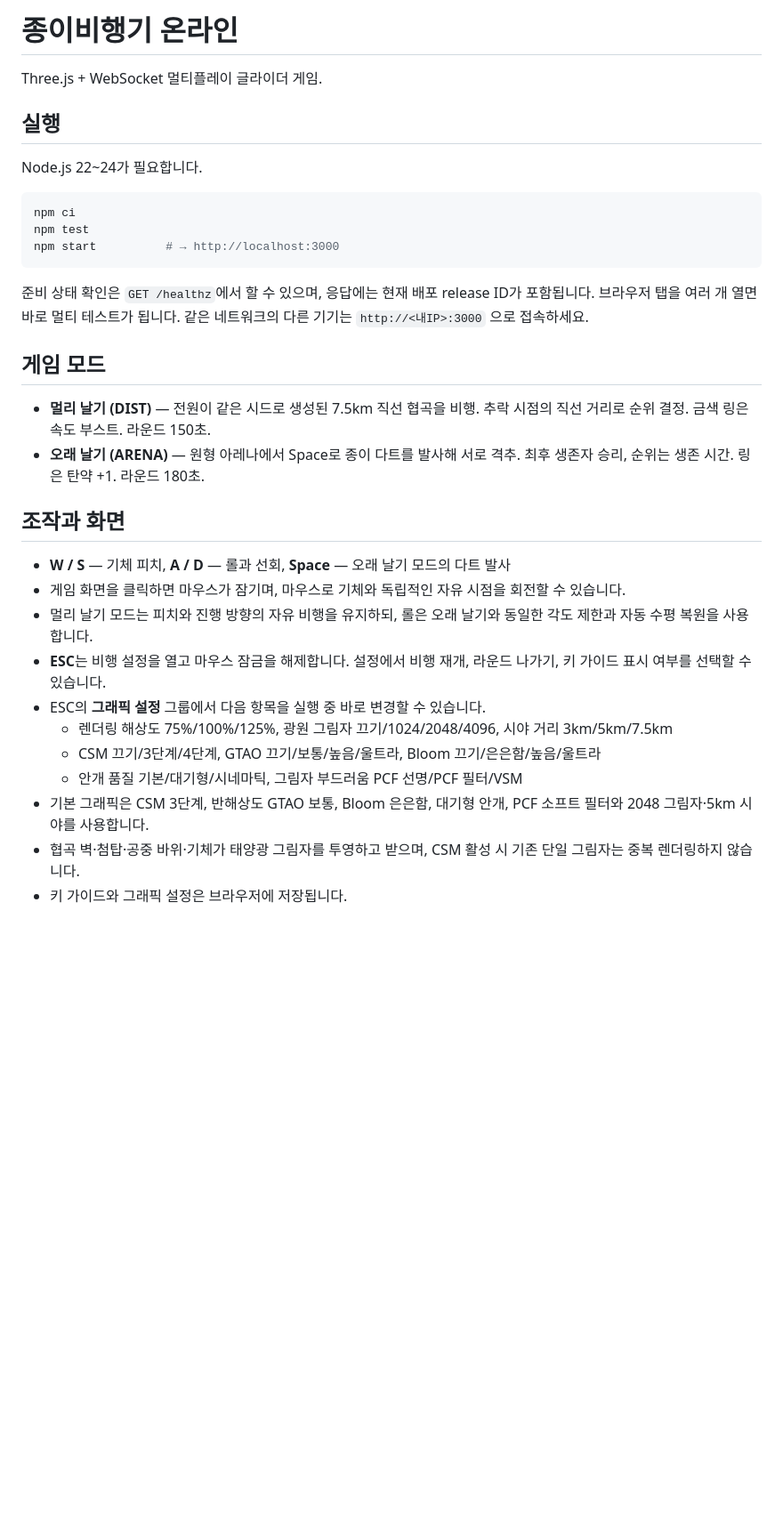
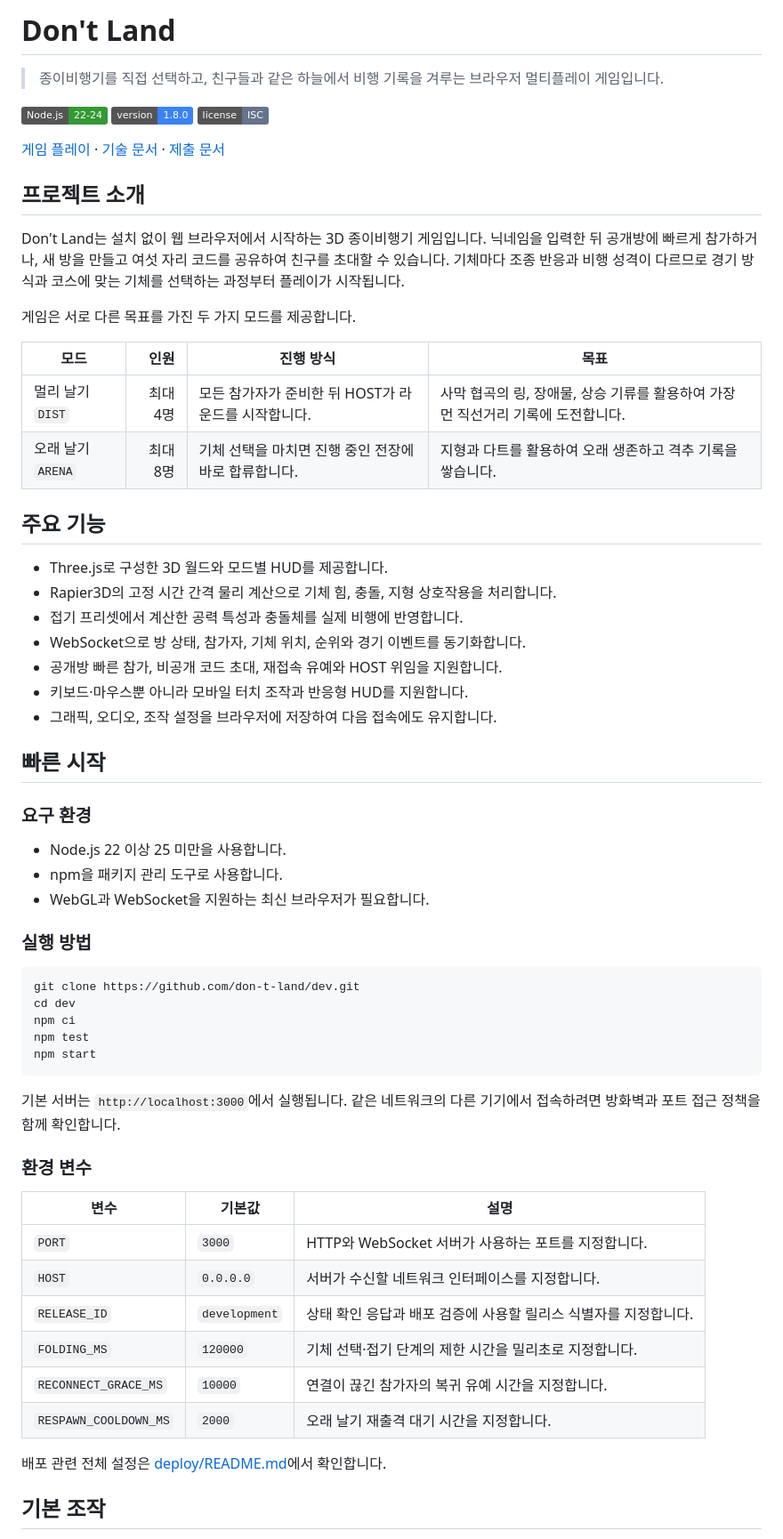
Before and after one commit to don-t-land/dev, a Markdown page: README.md, the part around one of its changes. Shown at 89% size. Rendered like a GitHub page; badges without logos; blank space fills up the shorter version.

Commit message:
docs: refresh project README

````diff
--- a/README.md
+++ b/README.md
@@ -1,37 +1,66 @@
-# 종이비행기 온라인
+# Don't Land
 
-Three.js + WebSocket 멀티플레이 글라이더 게임.
+> 종이비행기를 직접 선택하고, 친구들과 같은 하늘에서 비행 기록을 겨루는 브라우저 멀티플레이 게임입니다.
 
-## 실행
+[![Node.js](https://img.shields.io/badge/Node.js-22--24-339933?logo=nodedotjs&logoColor=white)](https://nodejs.org/)
+[![Version](https://img.shields.io/badge/version-1.8.0-3b82f6)](./package.json)
+[![License](https://img.shields.io/badge/license-ISC-64748b)](./package.json)
 
-Node.js 22~24가 필요합니다.
+[게임 플레이](https://dontland.devset.uk/) · [기술 문서](https://github.com/don-t-land/docs) · [제출 문서](https://github.com/don-t-land/report)
+
+## 프로젝트 소개
+
+Don't Land는 설치 없이 웹 브라우저에서 시작하는 3D 종이비행기 게임입니다. 닉네임을 입력한 뒤 공개방에 빠르게 참가하거나, 새 방을 만들고 여섯 자리 코드를 공유하여 친구를 초대할 수 있습니다. 기체마다 조종 반응과 비행 성격이 다르므로 경기 방식과 코스에 맞는 기체를 선택하는 과정부터 플레이가 시작됩니다.
+
+게임은 서로 다른 목표를 가진 두 가지 모드를 제공합니다.
+
+| 모드 | 인원 | 진행 방식 | 목표 |
+| --- | ---: | --- | --- |
+| 멀리 날기 `DIST` | 최대 4명 | 모든 참가자가 준비한 뒤 HOST가 라운드를 시작합니다. | 사막 협곡의 링, 장애물, 상승 기류를 활용하여 가장 먼 직선거리 기록에 도전합니다. |
+| 오래 날기 `ARENA` | 최대 8명 | 기체 선택을 마치면 진행 중인 전장에 바로 합류합니다. | 지형과 다트를 활용하여 오래 생존하고 격추 기록을 쌓습니다. |
+
+## 주요 기능
+
+- Three.js로 구성한 3D 월드와 모드별 HUD를 제공합니다.
+- Rapier3D의 고정 시간 간격 물리 계산으로 기체 힘, 충돌, 지형 상호작용을 처리합니다.
+- 접기 프리셋에서 계산한 공력 특성과 충돌체를 실제 비행에 반영합니다.
+- WebSocket으로 방 상태, 참가자, 기체 위치, 순위와 경기 이벤트를 동기화합니다.
+- 공개방 빠른 참가, 비공개 코드 초대, 재접속 유예와 HOST 위임을 지원합니다.
+- 키보드·마우스뿐 아니라 모바일 터치 조작과 반응형 HUD를 지원합니다.
+- 그래픽, 오디오, 조작 설정을 브라우저에 저장하여 다음 접속에도 유지합니다.
+
+## 빠른 시작
+
+### 요구 환경
+
+- Node.js 22 이상 25 미만을 사용합니다.
+- npm을 패키지 관리 도구로 사용합니다.
+- WebGL과 WebSocket을 지원하는 최신 브라우저가 필요합니다.
+
+### 실행 방법
 
 ```bash
+git clone https://github.com/don-t-land/dev.git
+cd dev
 npm ci
 npm test
-npm start          # → http://localhost:3000
+npm start
 ```
 
-준비 상태 확인은 `GET /healthz`에서 할 수 있으며, 응답에는 현재 배포 release ID가 포함됩니다.
-브라우저 탭을 여러 개 열면 바로 멀티 테스트가 됩니다.
-같은 네트워크의 다른 기기는 `http://<내IP>:3000` 으로 접속하세요.
+기본 서버는 `http://localhost:3000`에서 실행됩니다. 같은 네트워크의 다른 기기에서 접속하려면 방화벽과 포트 접근 정책을 함께 확인합니다.
 
-## 게임 모드
+### 환경 변수
 
-- **멀리 날기 (DIST)** — 전원이 같은 시드로 생성된 7.5km 직선 협곡을 비행. 추락 시점의 직선 거리로 순위 결정. 금색 링은 속도 부스트. 라운드 150초.
-- **오래 날기 (ARENA)** — 원형 아레나에서 Space로 종이 다트를 발사해 서로 격추. 최후 생존자 승리, 순위는 생존 시간. 링은 탄약 +1. 라운드 180초.
+| 변수 | 기본값 | 설명 |
+| --- | --- | --- |
+| `PORT` | `3000` | HTTP와 WebSocket 서버가 사용하는 포트를 지정합니다. |
+| `HOST` | `0.0.0.0` | 서버가 수신할 네트워크 인터페이스를 지정합니다. |
+| `RELEASE_ID` | `development` | 상태 확인 응답과 배포 검증에 사용할 릴리스 식별자를 지정합니다. |
+| `FOLDING_MS` | `120000` | 기체 선택·접기 단계의 제한 시간을 밀리초로 지정합니다. |
+| `RECONNECT_GRACE_MS` | `10000` | 연결이 끊긴 참가자의 복귀 유예 시간을 지정합니다. |
+| `RESPAWN_COOLDOWN_MS` | `2000` | 오래 날기 재출격 대기 시간을 지정합니다. |
 
-## 조작과 화면
+배포 관련 전체 설정은 [deploy/README.md](./deploy/README.md)에서 확인합니다.
 
-- **W / S** — 기체 피치, **A / D** — 롤과 선회, **Space** — 오래 날기 모드의 다트 발사
-- 게임 화면을 클릭하면 마우스가 잠기며, 마우스로 기체와 독립적인 자유 시점을 회전할 수 있습니다.
-- 멀리 날기 모드는 피치와 진행 방향의 자유 비행을 유지하되, 롤은 오래 날기와 동일한 각도 제한과 자동 수평 복원을 사용합니다.
-- **ESC**는 비행 설정을 열고 마우스 잠금을 해제합니다. 설정에서 비행 재개, 라운드 나가기, 키 가이드 표시 여부를 선택할 수 있습니다.
-- ESC의 **그래픽 설정** 그룹에서 다음 항목을 실행 중 바로 변경할 수 있습니다.
-  - 렌더링 해상도 75%/100%/125%, 광원 그림자 끄기/1024/2048/4096, 시야 거리 3km/5km/7.5km
-  - CSM 끄기/3단계/4단계, GTAO 끄기/보통/높음/울트라, Bloom 끄기/은은함/높음/울트라
-  - 안개 품질 기본/대기형/시네마틱, 그림자 부드러움 PCF 선명/PCF 필터/VSM
-- 기본 그래픽은 CSM 3단계, 반해상도 GTAO 보통, Bloom 은은함, 대기형 안개, PCF 소프트 필터와 2048 그림자·5km 시야를 사용합니다.
-- 협곡 벽·첨탑·공중 바위·기체가 태양광 그림자를 투영하고 받으며, CSM 활성 시 기존 단일 그림자는 중복 렌더링하지 않습니다.
-- 키 가이드와 그래픽 설정은 브라우저에 저장됩니다.
+## 기본 조작
 
````
Also changed, not shown: other parts of README.md (+69 -23 lines).
